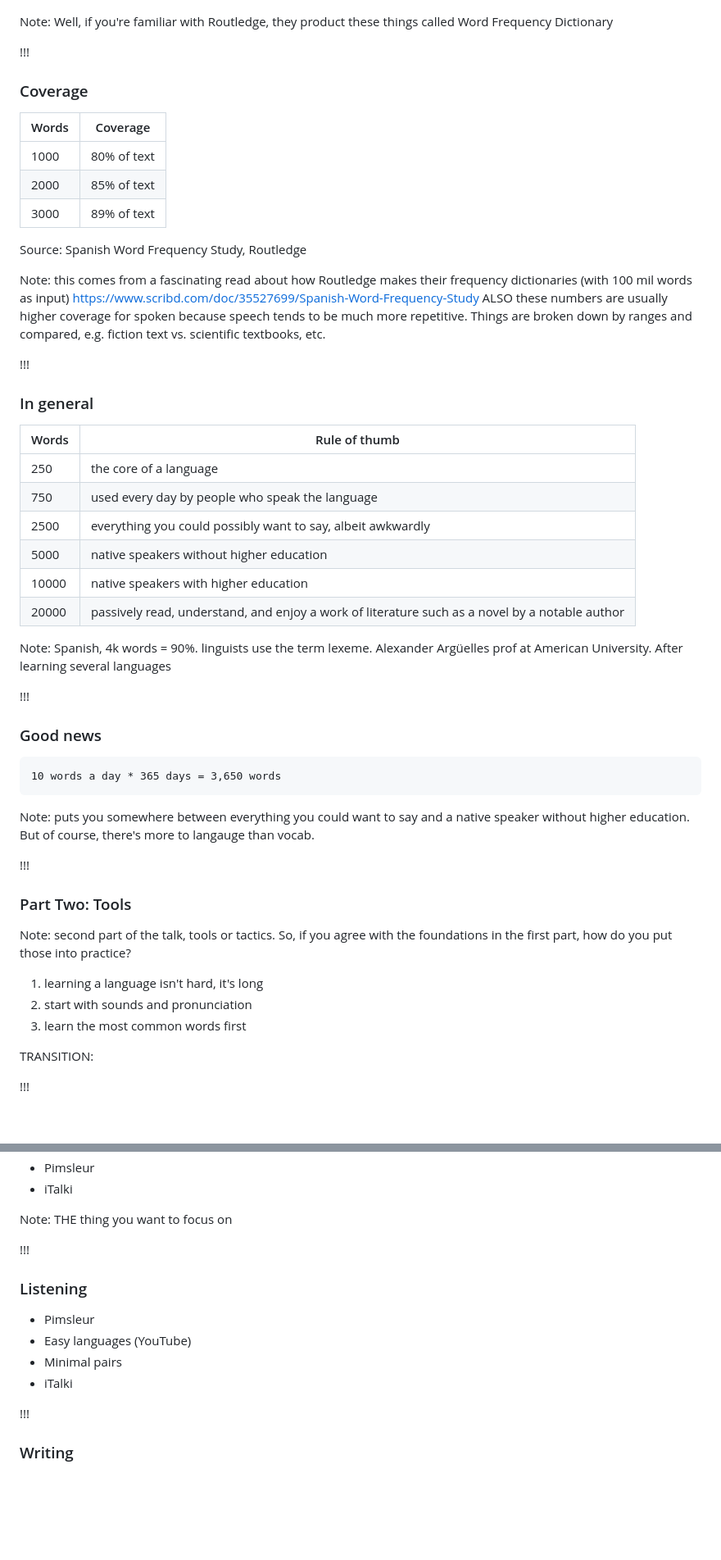
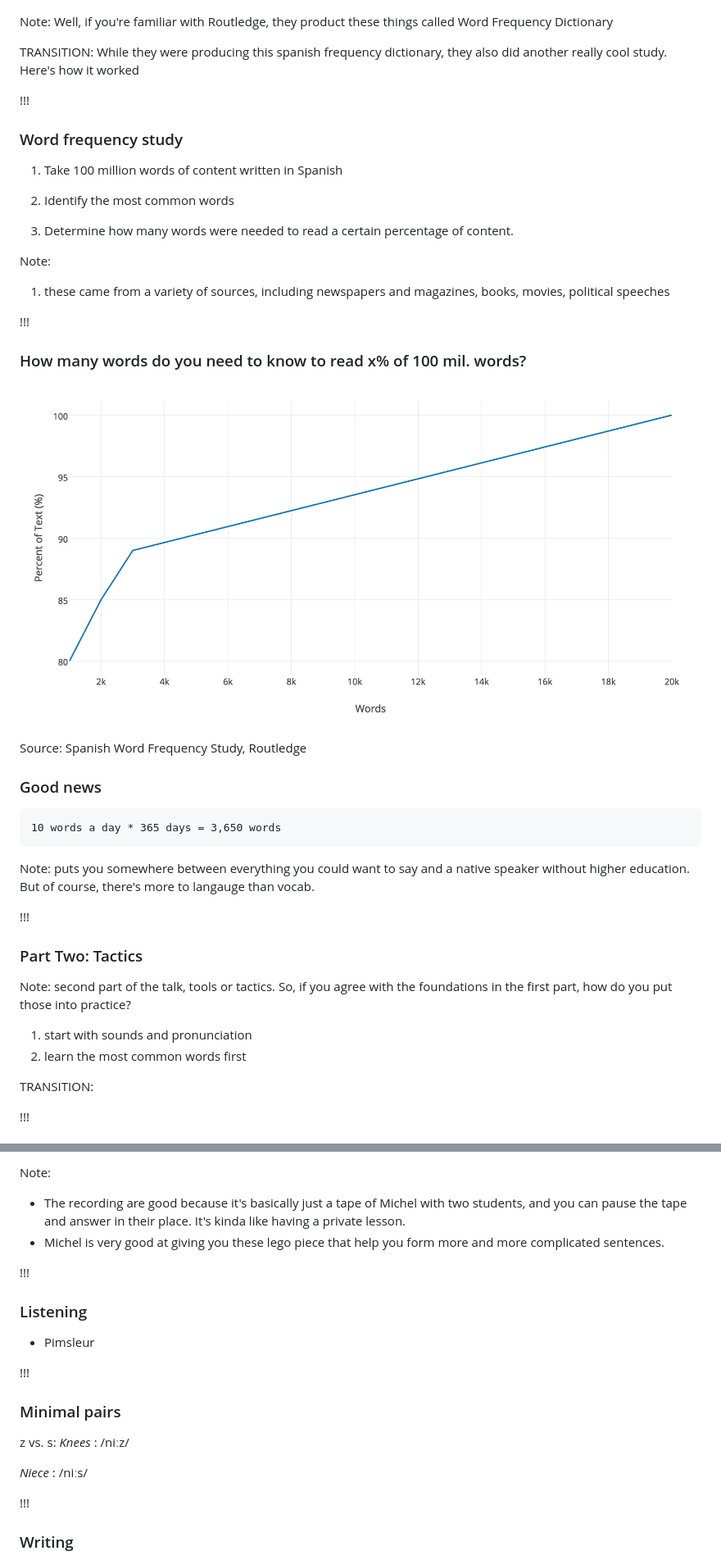
Before and after one commit to austinlouden/talks, a Markdown page: how-to-learn-foreign-language/slides.md, 2 parts joined by grey strips. Shown: that part at 82% size. Rendered like a GitHub page; pictures changed too: how-to-learn-foreign-language/img/words_graph.png (added); blank space fills up the shorter version.

```diff
--- a/how-to-learn-foreign-language/slides.md
+++ b/how-to-learn-foreign-language/slides.md
@@ -156,36 +203,34 @@ English?
 Note: Well, if you're familiar with Routledge, they product these things
 called Word Frequency Dictionary
 
+TRANSITION: While they were producing this spanish frequency dictionary,
+they also did another really cool study. Here's how it worked
+
 !!!
 
-### Coverage
+### Word frequency study
 
-| Words | Coverage |
-| -------- | ------ |
-| 1000 | 80% of text |
-| 2000 | 85% of text |
-| 3000 | 89% of text |
+1. Take 100 million words of content written in Spanish
+<!-- .element: class="fragment" data-fragment-index="1" -->
+2. Identify the most common words
+<!-- .element: class="fragment" data-fragment-index="2" -->
+3. Determine how many words were needed to read a certain percentage of
+content.
+<!-- .element: class="fragment" data-fragment-index="3" -->
+
+Note:
+1. these came from a variety of sources, including newspapers and magazines,
+books, movies, political speeches
+
+
+!!!
+
+### How many words do you need to know to read x% of 100 mil. words?
+
+![Word coverage](img/words_graph.png)
 
 Source: Spanish Word Frequency Study, Routledge
 
-Note: this comes from a fascinating read about how Routledge makes their frequency dictionaries (with 100 mil words as input) https://www.scribd.com/doc/35527699/Spanish-Word-Frequency-Study ALSO these numbers are usually higher coverage for spoken because speech tends to be much more repetitive. Things are broken down by ranges and compared, e.g. fiction text vs. scientific textbooks, etc.
-
-!!!
-
-### In general
-
-| Words | Rule of thumb |
-| -------- | ------ |
-| 250 | the core of a language |
-| 750 | used every day by people who speak the language |
-| 2500 | everything you could possibly want to say, albeit awkwardly |
-| 5000 | native speakers without higher education |
-| 10000 | native speakers with higher education |
-| 20000 | passively read, understand, and enjoy a work of literature such as a novel by a notable author |
-
-Note: Spanish, 4k words = 90%. linguists use the term lexeme. Alexander Argüelles prof at American University. After learning several languages
-
-!!!
 
 ### Good news
 
@@ -199,14 +244,13 @@ But of course, there's more to langauge than vocab.
 
 !!!
 
-### Part Two: Tools
+### Part Two: Tactics
 
 Note: second part of the talk, tools or tactics. So, if you agree
 with the foundations in the first part, how do you put those into practice?
 
-1. learning a language isn't hard, it's long
-2. start with sounds and pronunciation
-3. learn the most common words first
+1. start with sounds and pronunciation
+2. learn the most common words first
 
 TRANSITION:
 
@@ -412,17 +491,26 @@ Look for things that require you to _produce_ the language.
+Note:
+- The recording are good because it's basically just a tape of Michel
+with two students, and you can pause the tape and answer in their place.
+It's kinda like having a private lesson.
+- Michel is very good at giving you these lego piece that help you form
+more and more complicated sentences.
+
+!!!
+
+### Listening
+
 - Pimsleur
-- iTalki
-
-Note: THE thing you want to focus on
 
 !!!
 
 
-### Listening
+### Minimal pairs
 
-- Pimsleur
-- Easy languages (YouTube)
-- Minimal pairs
-- iTalki
+z vs. s:
+_Knees_ : /niːz/
+<!-- .element: class="fragment" data-fragment-index="1" -->
+_Niece_ : /niːs/
+<!-- .element: class="fragment" data-fragment-index="2" -->
 
 !!!
 
```
Also changed, not shown: other parts of how-to-learn-foreign-language/slides.md (+114 -32 lines), how-to-learn-foreign-language/img/memrise_profile.png (added), how-to-learn-foreign-language/img/michel_sofia.jpg (added).
